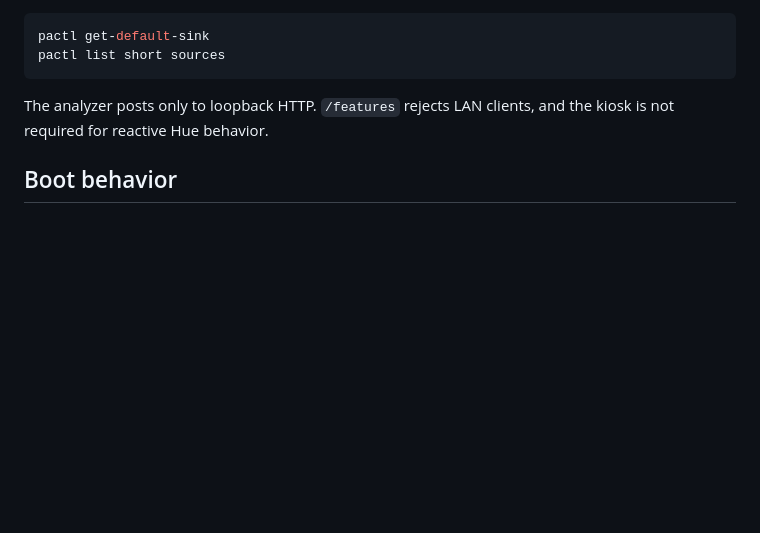
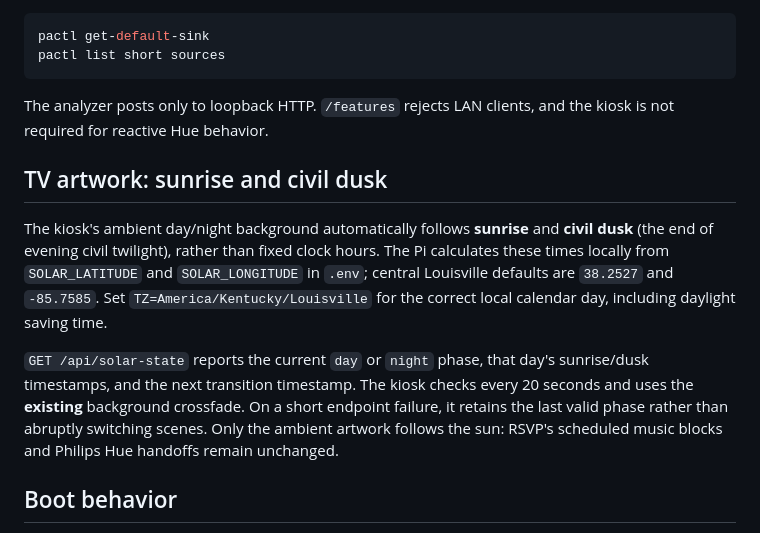
Before and after one commit to JNHolman/rsvp-radio, a Markdown page: docs/PI_DEPLOYMENT.md, the part around the change. Drawn GitHub-style; blank space fills up the shorter version.

Commit message:
Document sunrise and dusk TV switching and venue coordinates

```diff
--- a/docs/PI_DEPLOYMENT.md
+++ b/docs/PI_DEPLOYMENT.md
@@ -53,6 +53,22 @@ pactl list short sources
 
 The analyzer posts only to loopback HTTP. `/features` rejects LAN clients, and the kiosk is not required for reactive Hue behavior.
 
+## TV artwork: sunrise and civil dusk
+
+The kiosk's ambient day/night background automatically follows **sunrise** and
+**civil dusk** (the end of evening civil twilight), rather than fixed clock
+hours. The Pi calculates these times locally from `SOLAR_LATITUDE` and
+`SOLAR_LONGITUDE` in `.env`; central Louisville defaults are
+`38.2527` and `-85.7585`. Set `TZ=America/Kentucky/Louisville` for the
+correct local calendar day, including daylight saving time.
+
+`GET /api/solar-state` reports the current `day` or `night` phase, that
+day's sunrise/dusk timestamps, and the next transition timestamp. The kiosk
+checks every 20 seconds and uses the **existing** background crossfade. On a
+short endpoint failure, it retains the last valid phase rather than abruptly
+switching scenes. Only the ambient artwork follows the sun: RSVP's scheduled
+music blocks and Philips Hue handoffs remain unchanged.
+
 ## Boot behavior
 
 `systemd` starts Hue and RSVP after networking. The desktop user's systemd session starts the analyzer once the audio session exists. RSVP immediately reconciles persisted power intent and the correct scheduled Hue scene/remaining 20-minute transition. Chromium waits until RSVP returns `/health` with `"ok": true` before opening the kiosk; Hue/analyzer degradation is reported separately and does not block the screen.
```
